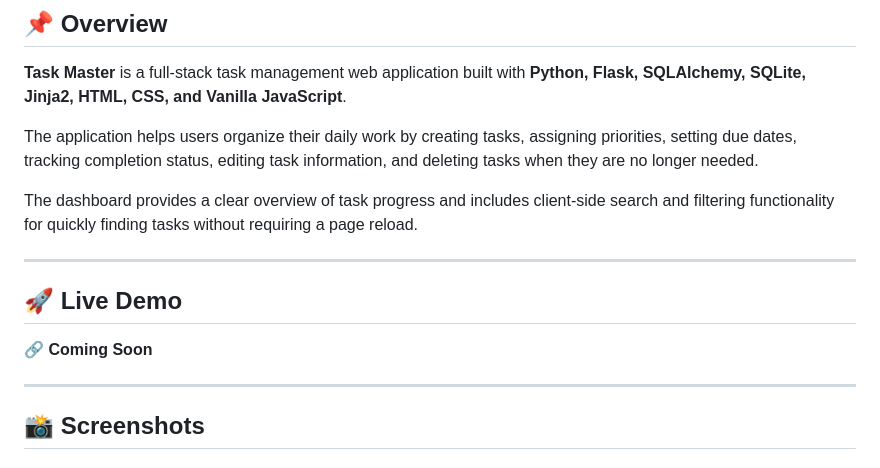
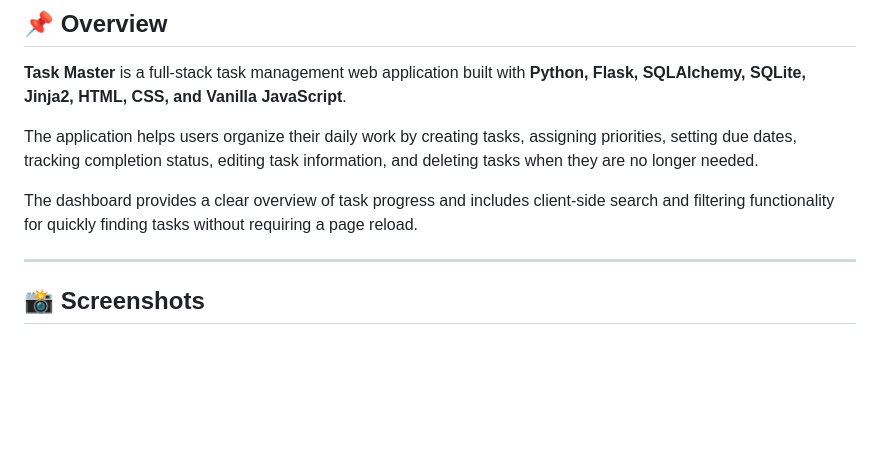
Before and after one commit to Yuktamahajan1999/todo-task-manager-flask, a Markdown page: README.md, the part around the change. GitHub-like rendering; blank space fills up the shorter version.

Commit message:
Remove 'Live Demo' section from README
Removed the 'Live Demo' section from the README.

```diff
--- a/README.md
+++ b/README.md
@@ -17,12 +17,6 @@
 The application helps users organize their daily work by creating tasks, assigning priorities, setting due dates, tracking completion status, editing task information, and deleting tasks when they are no longer needed.
 
 The dashboard provides a clear overview of task progress and includes client-side search and filtering functionality for quickly finding tasks without requiring a page reload.
-
----
-
-## 🚀 Live Demo
-
-🔗 **Coming Soon**
 
 ---
 
```
